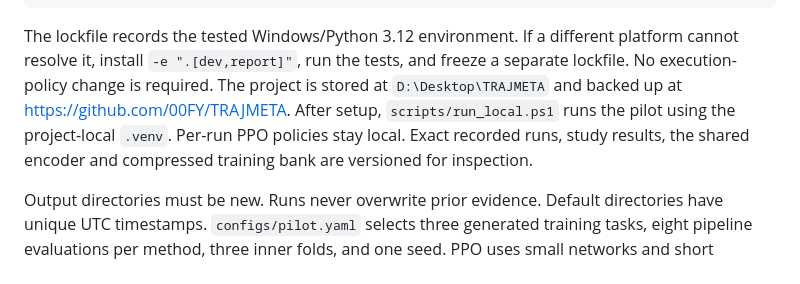
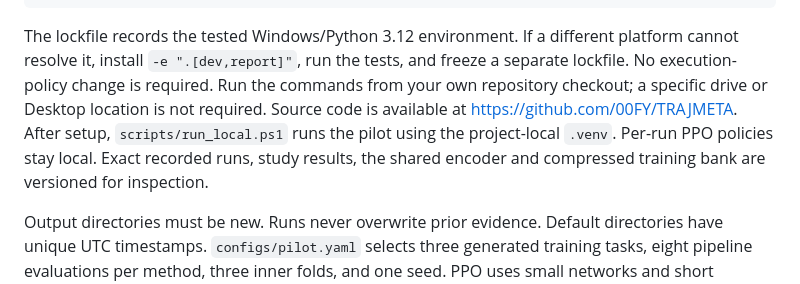
Before and after one commit to 00FY/TRAJMETA, a Markdown page: README.md, the part around the change. Drawn GitHub-style.

Commit message:
docs: make setup location independent of the maintainer machine

````diff
--- a/README.md
+++ b/README.md
@@ -50,7 +50,7 @@ py -3.12 -m venv .venv
 .\.venv\Scripts\python.exe -m trajmeta.cli bank --output artifacts/my-bank
 ```
 
-The lockfile records the tested Windows/Python 3.12 environment. If a different platform cannot resolve it, install `-e ".[dev,report]"`, run the tests, and freeze a separate lockfile. No execution-policy change is required. The project is stored at `D:\Desktop\TRAJMETA` and backed up at https://github.com/00FY/TRAJMETA. After setup, `scripts/run_local.ps1` runs the pilot using the project-local `.venv`. Per-run PPO policies stay local. Exact recorded runs, study results, the shared encoder and compressed training bank are versioned for inspection.
+The lockfile records the tested Windows/Python 3.12 environment. If a different platform cannot resolve it, install `-e ".[dev,report]"`, run the tests, and freeze a separate lockfile. No execution-policy change is required. Run the commands from your own repository checkout; a specific drive or Desktop location is not required. Source code is available at https://github.com/00FY/TRAJMETA. After setup, `scripts/run_local.ps1` runs the pilot using the project-local `.venv`. Per-run PPO policies stay local. Exact recorded runs, study results, the shared encoder and compressed training bank are versioned for inspection.
 
 Output directories must be new. Runs never overwrite prior evidence. Default directories have unique UTC timestamps. `configs/pilot.yaml` selects three generated training tasks, eight pipeline evaluations per method, three inner folds, and one seed. PPO uses small networks and short updates for a smoke test, not a tuned research baseline.
 
````
